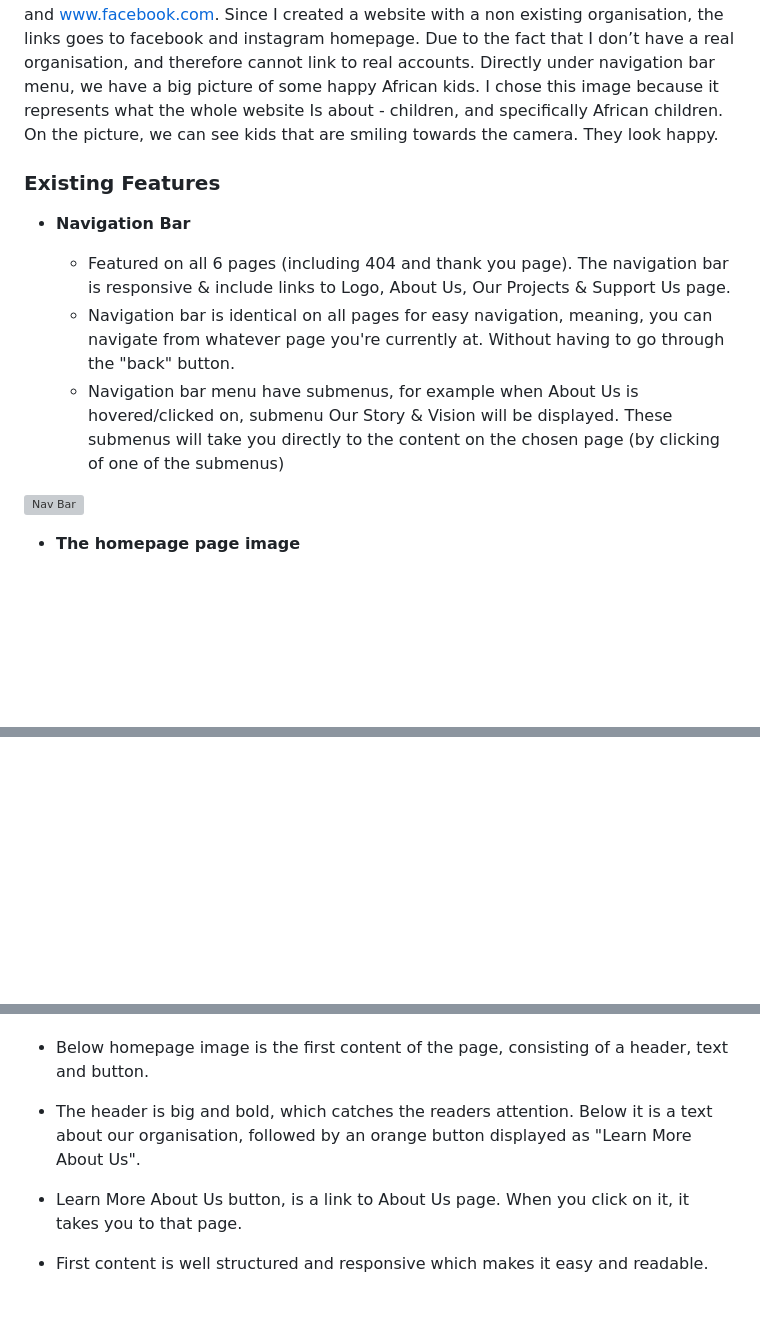
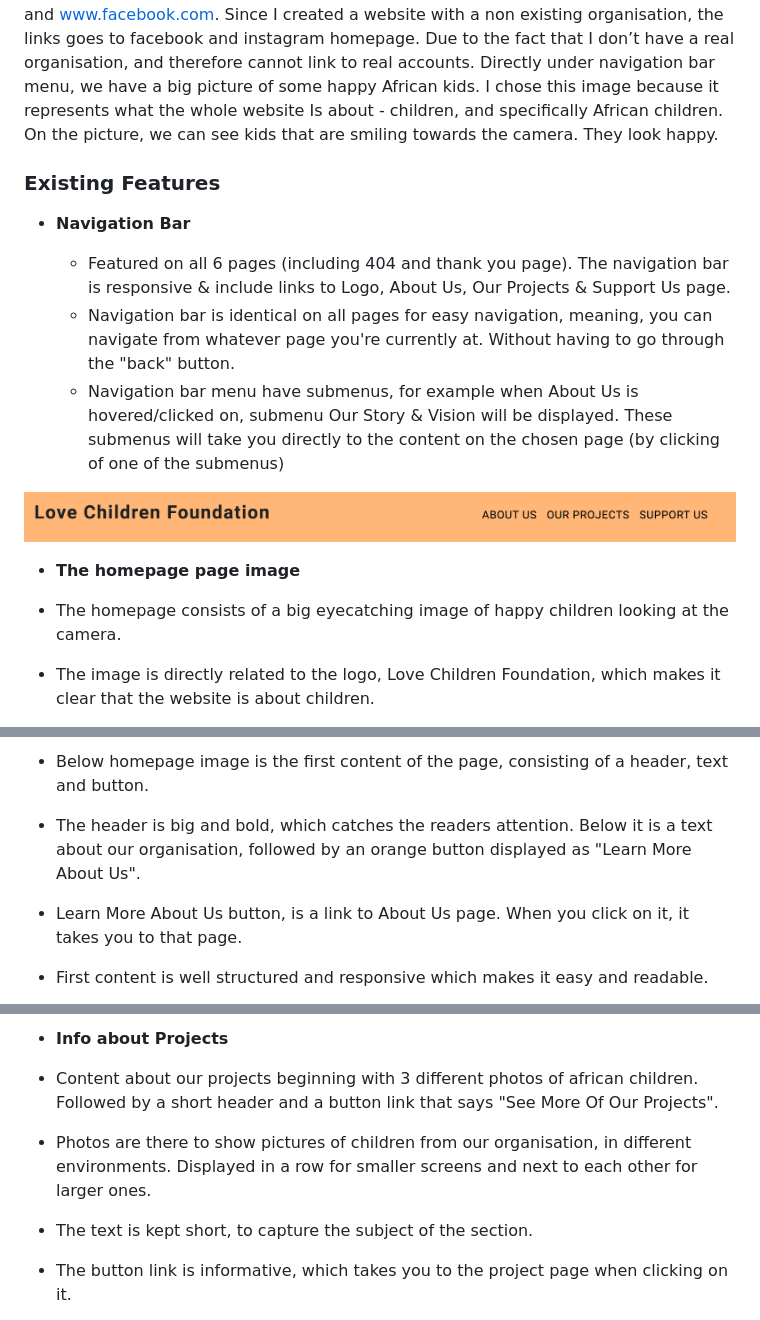
Before and after one commit to Alisha98A/Love-Children-Foundation, a Markdown page: README.md, 3 parts joined by grey strips. Rendered like a GitHub page; blank space fills up the shorter version; grey boxes are pictures that could not be loaded.

Commit message:
Document links for the 4 screenshots in README.md

```diff
--- a/README.md
+++ b/README.md
@@ -11,18 +11,18 @@ The reason for doing a website for Love Children Foundation is to give easy acce
 The first step was to structure everything out using Figma. Since my website is about children, I thought of having a colorful website. And since I want a very simple and basic site, I’m only using two main colors: orange and light blue. The layout is simple, with the logo (Love Children Foundation) to the top left and navigation bar menu to the right. I also added Instagram and Facebook icon to the right that links to www.instagram.com and www.facebook.com. Since I created a website with a non existing organisation, the links goes to facebook and instagram homepage. Due to the fact that I don’t have a real organisation, and therefore cannot link to real accounts.
 Directly under navigation bar menu, we have a big picture of some happy African kids. I chose this image because it represents what the whole website Is about - children, and specifically African children. On the picture, we can see kids that are smiling towards the camera. They look happy.
 
-
 ### Existing Features
 
-- __Navigation Bar__
-
+- **Navigation Bar**
 
   - Featured on all 6 pages (including 404 and thank you page). The navigation bar is responsive & include links to Logo, About Us, Our Projects & Support Us page.
   - Navigation bar is identical on all pages for easy navigation, meaning, you can navigate from whatever page you're currently at. Without having to go through the "back" button.
   - Navigation bar menu have submenus, for example when About Us is hovered/clicked on, submenu Our Story & Vision will be displayed. These submenus will take you directly to the content on the chosen page (by clicking of one of the submenus)
 
-![Nav Bar](x)
+![Nav Bar](https://github.com/Alisha98A/Love-Children-Foundation/blob/main/documentation/love_children_foundation_nav.png?raw=true)
 
-  - __The homepage page image__
+- **The homepage page image**
 
+- The homepage consists of a big eyecatching image of happy children looking at the camera.
+- The image is directly related to the logo, Love Children Foundation, which makes it clear that the website is about children.
 
@@ -33,2 +32,6 @@ Directly under navigation bar menu, we have a big picture of some happy African
 
+- Below homepage image is the first content of the page, consisting of a header, text and button.
+- The header is big and bold, which catches the readers attention. Below it is a text about our organisation, followed by an orange button displayed as "Learn More About Us".
+- Learn More About Us button, is a link to About Us page. When you click on it, it takes you to that page.
+- First content is well structured and responsive which makes it easy and readable.
 
@@ -36,7 +39,8 @@ Directly under navigation bar menu, we have a big picture of some happy African
 
+- **Info about Projects**
 
-   - Below homepage image is the first content of the page, consisting of a header, text and button.
-   - The header is big and bold, which catches the readers attention. Below it is a text about our organisation, followed by an orange button displayed as "Learn More About Us".
-   - Learn More About Us button, is a link to About Us page. When you click on it, it takes you to that page.
-   - First content is well structured and responsive which makes it easy and readable.
+- Content about our projects beginning with 3 different photos of african children. Followed by a short header and a button link that says "See More Of Our Projects".
+- Photos are there to show pictures of children from our organisation, in different environments. Displayed in a row for smaller screens and next to each other for larger ones.
+- The text is kept short, to capture the subject of the section.
+- The button link is informative, which takes you to the project page when clicking on it.
 
```
Also changed, not shown: other parts of README.md (+4 -19 lines).
